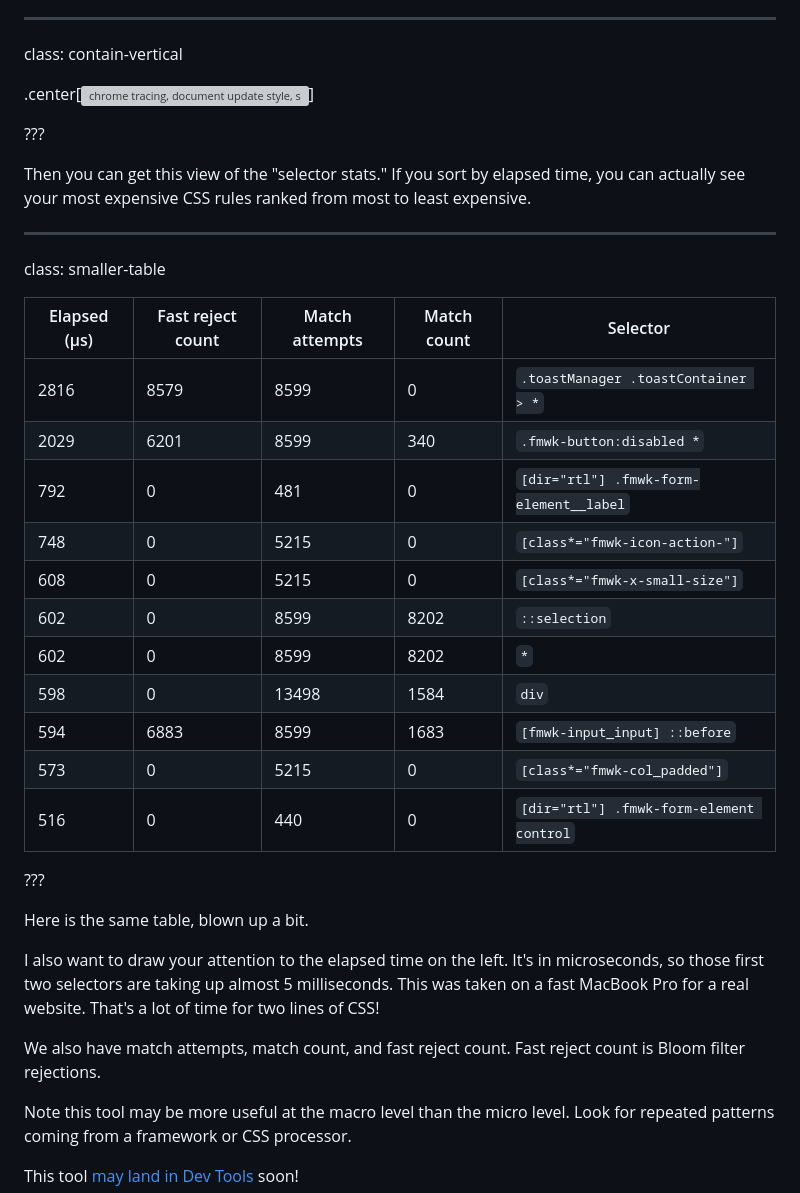
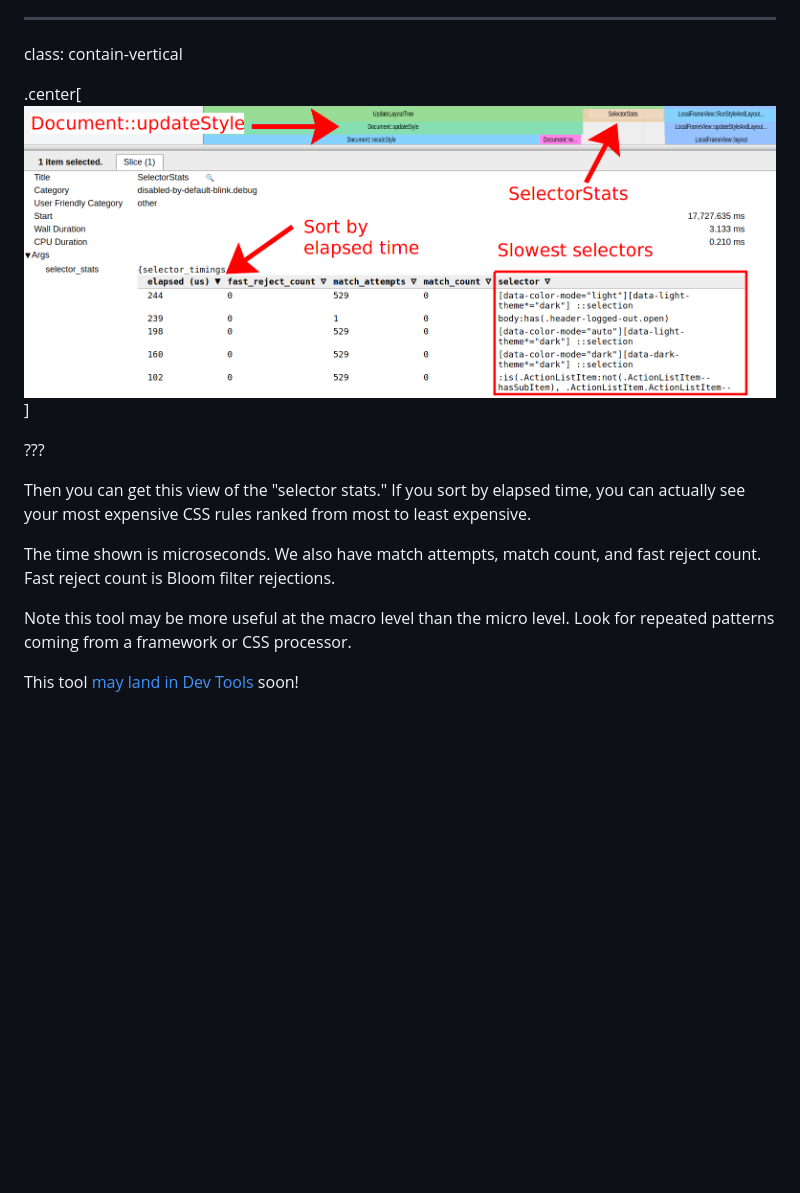
Before and after one commit to nolanlawson/css-talk-2022, a Markdown page: markdown.md, the part around the change. Drawn GitHub-style; pictures changed too: images/selector-stats-3.png (added); blank space fills up the shorter version; grey boxes are pictures that could not be loaded.

Commit message:
tweak slide

```diff
--- a/markdown.md
+++ b/markdown.md
@@ -1047,40 +1047,14 @@ released in Chromium earlier this year. If you enable `blink.debug` when using C
 
 class: contain-vertical
 
-.center[![chrome tracing, document update style, selector stats slice, table of data](./images/selector-stats-2.png)]
+.center[![chrome tracing, document update style, selector stats slice, table of data, elapsed, fast reject count, match attempts, match count, list of selectors](./images/selector-stats-3.png)]
 
 ???
 
 Then you can get this view of the "selector stats." If you sort by elapsed time, you can actually see your
 most expensive CSS rules ranked from most to least expensive.
 
----
-
-class: smaller-table
-
-| Elapsed (μs) | Fast reject count | Match attempts | Match count | Selector                                 |
-|--------------|-------------------|----------------|-------------|------------------------------------------|
-| 2816         | 8579              | 8599           | 0           | `.toastManager .toastContainer > *`      |
-| 2029         | 6201              | 8599           | 340         | `.fmwk-button:disabled *`                |
-| 792          | 0                 | 481            | 0           | `[dir="rtl"] .fmwk-form-element__label`  |
-| 748          | 0                 | 5215           | 0           | `[class*="fmwk-icon-action-"]`           |
-| 608          | 0                 | 5215           | 0           | `[class*="fmwk-x-small-size"]`           |
-| 602          | 0                 | 8599           | 8202        | `::selection`                            |
-| 602          | 0                 | 8599           | 8202        | `*`                                      |
-| 598          | 0                 | 13498          | 1584        | `div`                                    |
-| 594          | 6883              | 8599           | 1683        | `[fmwk-input_input] ::before`            |
-| 573          | 0                 | 5215           | 0           | `[class*="fmwk-col_padded"]`             |
-| 516          | 0                 | 440            | 0           | `[dir="rtl"] .fmwk-form-element control` |
-
-???
-
-Here is the same table, blown up a bit.
-
-I also want to draw your attention to the elapsed time on the left. It's in microseconds, so those first two selectors
-are taking up almost 5 milliseconds. This was taken on a fast MacBook Pro for a real website.
-That's a lot of time for two lines of CSS!
-
-We also have match attempts, match count, and fast reject count. Fast reject count is Bloom filter rejections.
+The time shown is microseconds. We also have match attempts, match count, and fast reject count. Fast reject count is Bloom filter rejections.
 
 Note this tool may be more useful at the macro level than the micro level. Look for repeated patterns coming from
 a framework or CSS processor.
```
Also changed, not shown: images/selector-stats-4.png (added).
